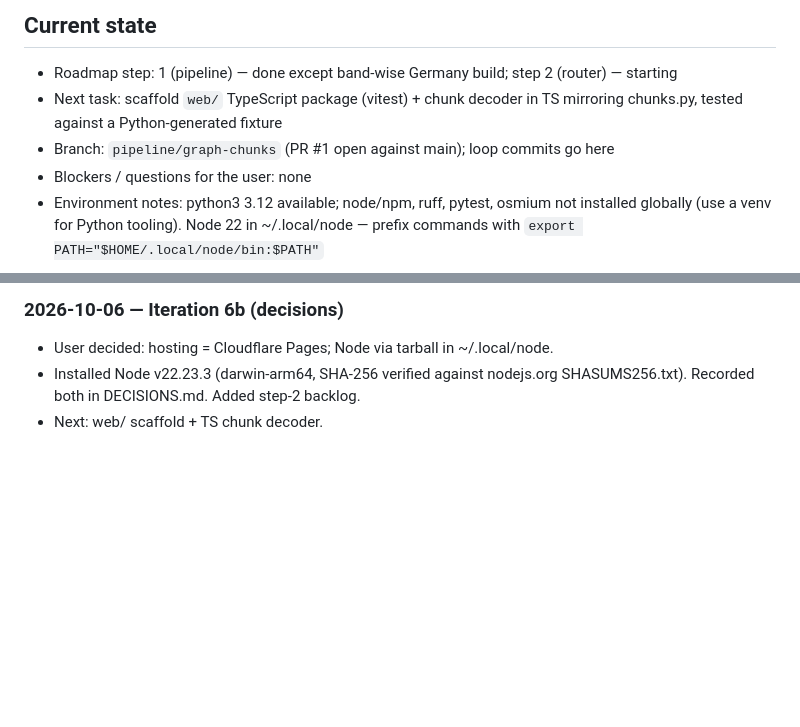
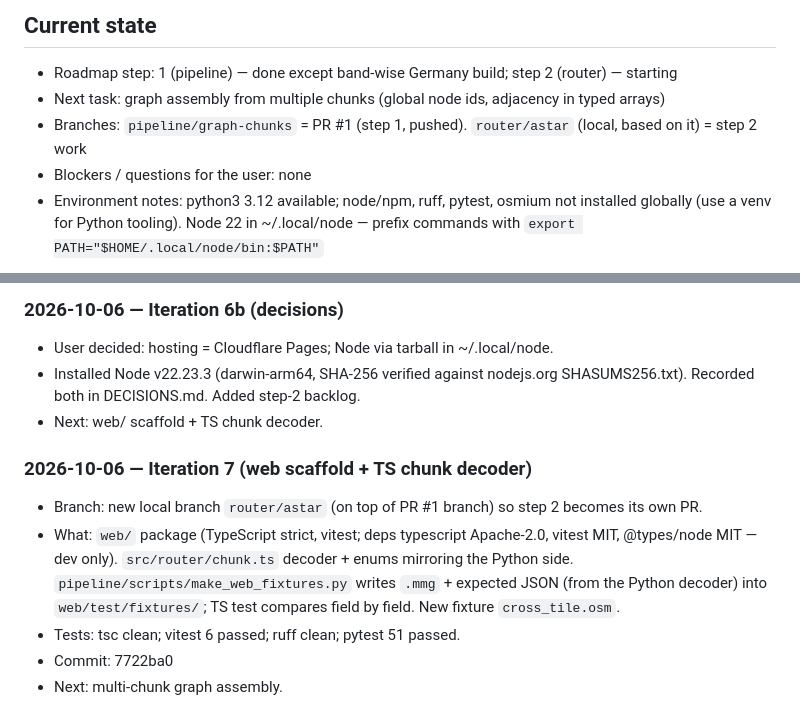
Before and after one commit to CodeRenner/MopedMaps, a Markdown page: docs/PROGRESS.md, 2 parts joined by grey strips. Rendered like a GitHub page; blank space fills up the shorter version.

Commit message:
Log iteration 7
Co-Authored-By: Claude Opus 5.5 <noreply@anthropic.com>

```diff
--- a/docs/PROGRESS.md
+++ b/docs/PROGRESS.md
@@ -6,8 +6,8 @@ updates "Current state". Newest entries at the bottom.
 
 ## Current state
 - Roadmap step: 1 (pipeline) — done except band-wise Germany build; step 2 (router) — starting
-- Next task: scaffold `web/` TypeScript package (vitest) + chunk decoder in TS mirroring chunks.py, tested against a Python-generated fixture
-- Branch: `pipeline/graph-chunks` (PR #1 open against main); loop commits go here
+- Next task: graph assembly from multiple chunks (global node ids, adjacency in typed arrays)
+- Branches: `pipeline/graph-chunks` = PR #1 (step 1, pushed). `router/astar` (local, based on it) = step 2 work
 - Blockers / questions for the user: none
 - Environment notes: python3 3.12 available; node/npm, ruff, pytest, osmium
   not installed globally (use a venv for Python tooling).
@@ -124,3 +124,16 @@ updates "Current state". Newest entries at the bottom.
 - Installed Node v22.23.3 (darwin-arm64, SHA-256 verified against nodejs.org
   SHASUMS256.txt). Recorded both in DECISIONS.md. Added step-2 backlog.
 - Next: web/ scaffold + TS chunk decoder.
+
+### 2026-10-06 — Iteration 7 (web scaffold + TS chunk decoder)
+- Branch: new local branch `router/astar` (on top of PR #1 branch) so step 2
+  becomes its own PR.
+- What: `web/` package (TypeScript strict, vitest; deps typescript Apache-2.0,
+  vitest MIT, @types/node MIT — dev only). `src/router/chunk.ts` decoder +
+  enums mirroring the Python side. `pipeline/scripts/make_web_fixtures.py`
+  writes `.mmg` + expected JSON (from the Python decoder) into
+  `web/test/fixtures/`; TS test compares field by field. New fixture
+  `cross_tile.osm`.
+- Tests: tsc clean; vitest 6 passed; ruff clean; pytest 51 passed.
+- Commit: 7722ba0
+- Next: multi-chunk graph assembly.
```
Also changed, not shown: other parts of docs/PROGRESS.md (+2 -2 lines).
